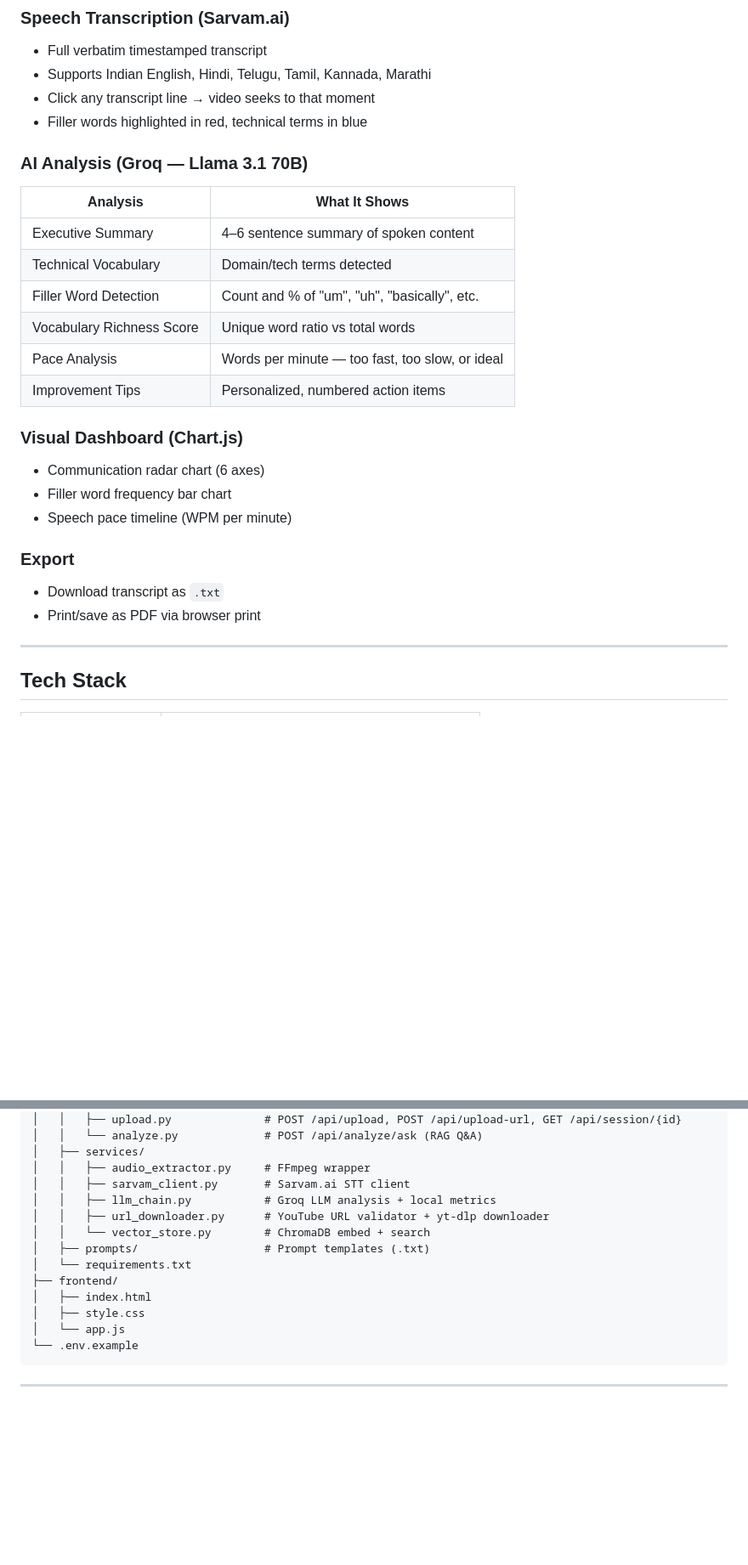
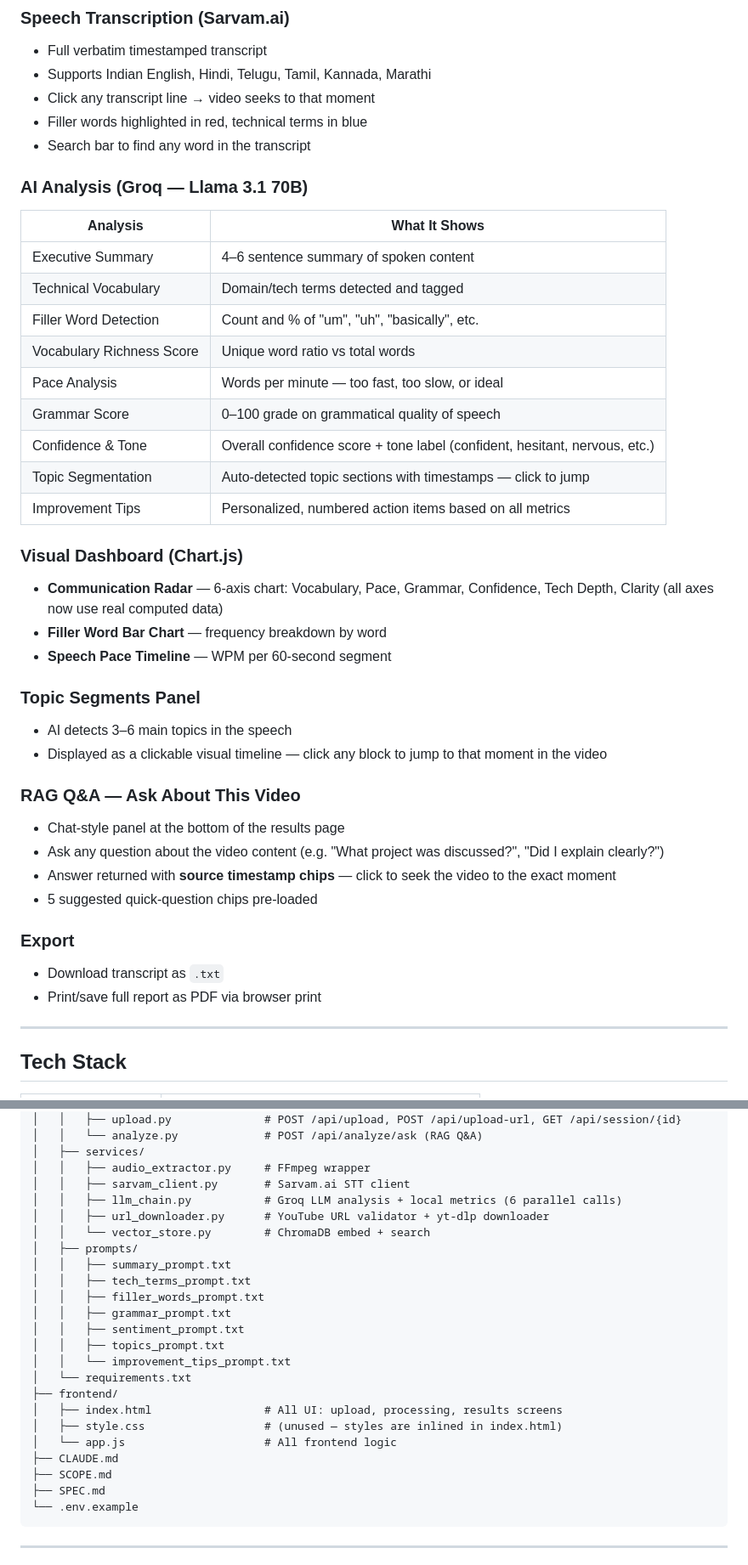
Before and after one commit to ppavankumar19/VaakAI, a Markdown page: README.md, 2 parts joined by grey strips. Shown at 85% size. Rendered like a GitHub page; blank space fills up the shorter version.

Commit message:
Update README — reflect v1.1 and v1.2 features as complete

````diff
--- a/README.md
+++ b/README.md
@@ -25,26 +25,40 @@ Upload a video → audio is extracted via FFmpeg → transcribed by Sarvam.ai
 - Supports Indian English, Hindi, Telugu, Tamil, Kannada, Marathi
 - Click any transcript line → video seeks to that moment
 - Filler words highlighted in red, technical terms in blue
+- Search bar to find any word in the transcript
 
 ### AI Analysis (Groq — Llama 3.1 70B)
 
 | Analysis | What It Shows |
 |---|---|
 | Executive Summary | 4–6 sentence summary of spoken content |
-| Technical Vocabulary | Domain/tech terms detected |
+| Technical Vocabulary | Domain/tech terms detected and tagged |
 | Filler Word Detection | Count and % of "um", "uh", "basically", etc. |
 | Vocabulary Richness Score | Unique word ratio vs total words |
 | Pace Analysis | Words per minute — too fast, too slow, or ideal |
-| Improvement Tips | Personalized, numbered action items |
+| Grammar Score | 0–100 grade on grammatical quality of speech |
+| Confidence & Tone | Overall confidence score + tone label (confident, hesitant, nervous, etc.) |
+| Topic Segmentation | Auto-detected topic sections with timestamps — click to jump |
+| Improvement Tips | Personalized, numbered action items based on all metrics |
 
 ### Visual Dashboard (Chart.js)
-- Communication radar chart (6 axes)
-- Filler word frequency bar chart
-- Speech pace timeline (WPM per minute)
+- **Communication Radar** — 6-axis chart: Vocabulary, Pace, Grammar, Confidence, Tech Depth, Clarity (all axes now use real computed data)
+- **Filler Word Bar Chart** — frequency breakdown by word
+- **Speech Pace Timeline** — WPM per 60-second segment
+
+### Topic Segments Panel
+- AI detects 3–6 main topics in the speech
+- Displayed as a clickable visual timeline — click any block to jump to that moment in the video
+
+### RAG Q&A — Ask About This Video
+- Chat-style panel at the bottom of the results page
+- Ask any question about the video content (e.g. "What project was discussed?", "Did I explain clearly?")
+- Answer returned with **source timestamp chips** — click to seek the video to the exact moment
+- 5 suggested quick-question chips pre-loaded
 
 ### Export
 - Download transcript as `.txt`
-- Print/save as PDF via browser print
+- Print/save full report as PDF via browser print
 
 ---
 
@@ -79,15 +93,25 @@ VaakAI/
 │   ├── services/
 │   │   ├── audio_extractor.py     # FFmpeg wrapper
 │   │   ├── sarvam_client.py       # Sarvam.ai STT client
-│   │   ├── llm_chain.py           # Groq LLM analysis + local metrics
+│   │   ├── llm_chain.py           # Groq LLM analysis + local metrics (6 parallel calls)
 │   │   ├── url_downloader.py      # YouTube URL validator + yt-dlp downloader
 │   │   └── vector_store.py        # ChromaDB embed + search
-│   ├── prompts/                   # Prompt templates (.txt)
+│   ├── prompts/
+│   │   ├── summary_prompt.txt
+│   │   ├── tech_terms_prompt.txt
+│   │   ├── filler_words_prompt.txt
+│   │   ├── grammar_prompt.txt
+│   │   ├── sentiment_prompt.txt
+│   │   ├── topics_prompt.txt
+│   │   └── improvement_tips_prompt.txt
 │   └── requirements.txt
 ├── frontend/
-│   ├── index.html
-│   ├── style.css
-│   └── app.js
+│   ├── index.html                 # All UI: upload, processing, results screens
+│   ├── style.css                  # (unused — styles are inlined in index.html)
+│   └── app.js                     # All frontend logic
+├── CLAUDE.md
+├── SCOPE.md
+├── SPEC.md
 └── .env.example
 ```
 
````
Also changed, not shown: other parts of README.md (+9 -7 lines).
